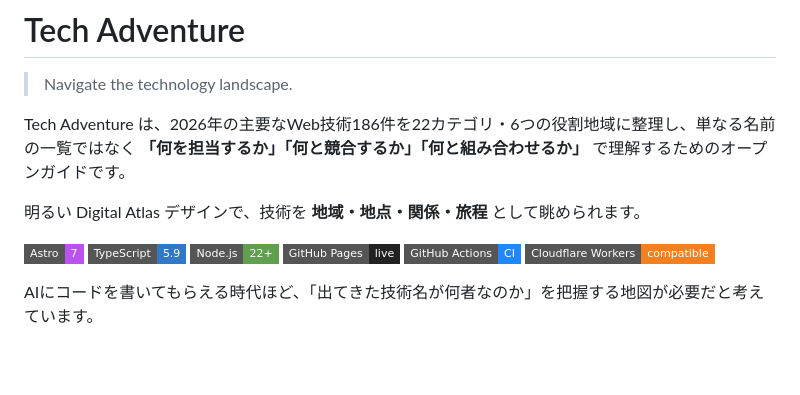
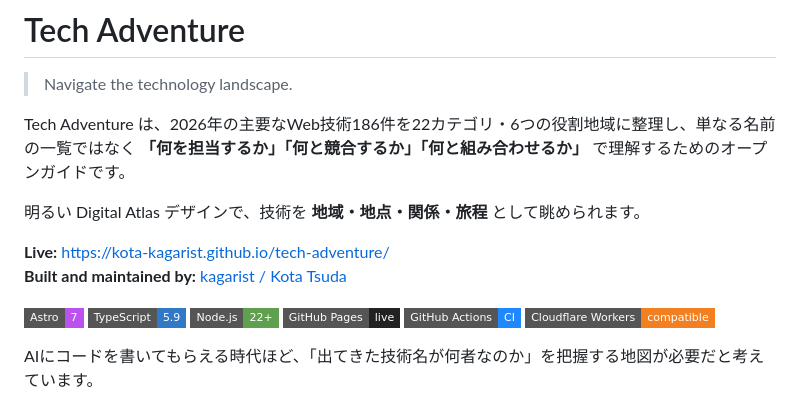
Before and after one commit to kota-kagarist/tech-adventure, a Markdown page: README.md, the part around the change. Rendered like a GitHub page; badges without logos; blank space fills up the shorter version.

Commit message:
docs: make live site and creator visible

```diff
--- a/README.md
+++ b/README.md
@@ -5,6 +5,9 @@
 Tech Adventure は、2026年の主要なWeb技術186件を22カテゴリ・6つの役割地域に整理し、単なる名前の一覧ではなく **「何を担当するか」「何と競合するか」「何と組み合わせるか」** で理解するためのオープンガイドです。
 
 明るい Digital Atlas デザインで、技術を **地域・地点・関係・旅程** として眺められます。
+
+**Live:** https://kota-kagarist.github.io/tech-adventure/
+**Built and maintained by:** [kagarist / Kota Tsuda](https://github.com/kota-kagarist)
 
 ![Astro 7](https://img.shields.io/badge/Astro-7-BC52EE?style=flat-square&logo=astro&logoColor=white)
 ![TypeScript 5.9](https://img.shields.io/badge/TypeScript-5.9-3178C6?style=flat-square&logo=typescript&logoColor=white)
```
